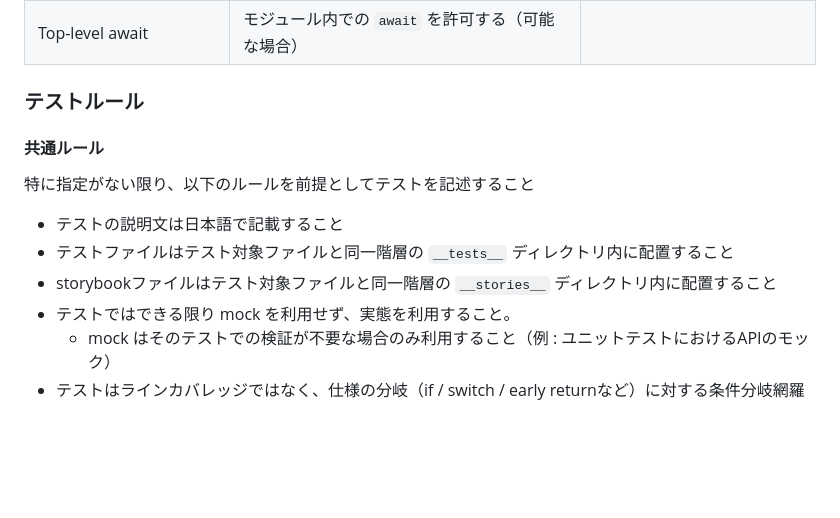
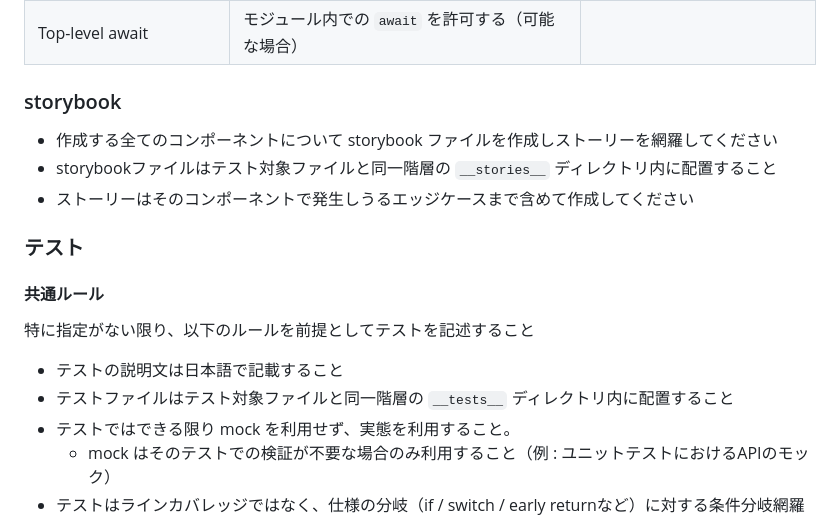
Before and after one commit to ksuke0322/eol-timeline, a Markdown page: GEMINI.md, the part around the change. Drawn GitHub-style; blank space fills up the shorter version.

Commit message:
fix: gemini.md

```diff
--- a/GEMINI.md
+++ b/GEMINI.md
@@ -69,7 +69,13 @@
 | Promise.allSettled / all    | 並列非同期処理では `Promise.allSettled` を使用可能にする |
 | Top-level await             | モジュール内での `await` を許可する（可能な場合）        |
 
-### テストルール
+### storybook
+
+- 作成する全てのコンポーネントについて storybook ファイルを作成しストーリーを網羅してください
+- storybookファイルはテスト対象ファイルと同一階層の `__stories__` ディレクトリ内に配置すること
+- ストーリーはそのコンポーネントで発生しうるエッジケースまで含めて作成してください
+
+### テスト
 
 #### 共通ルール
 
@@ -77,7 +83,6 @@
 
 - テストの説明文は日本語で記載すること
 - テストファイルはテスト対象ファイルと同一階層の `__tests__` ディレクトリ内に配置すること
-- storybookファイルはテスト対象ファイルと同一階層の `__stories__` ディレクトリ内に配置すること
 - テストではできる限り mock を利用せず、実態を利用すること。
   - mock はそのテストでの検証が不要な場合のみ利用すること（例 : ユニットテストにおけるAPIのモック）
 - テストはラインカバレッジではなく、仕様の分岐（if / switch / early returnなど）に対する条件分岐網羅（condition coverage）を目標とすること
```
